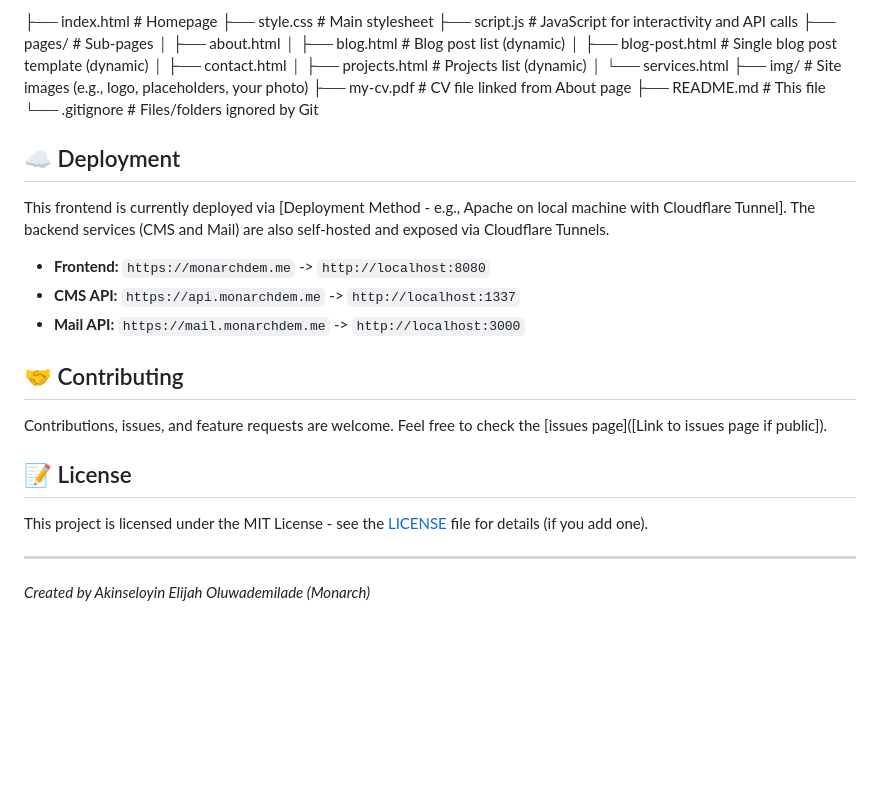
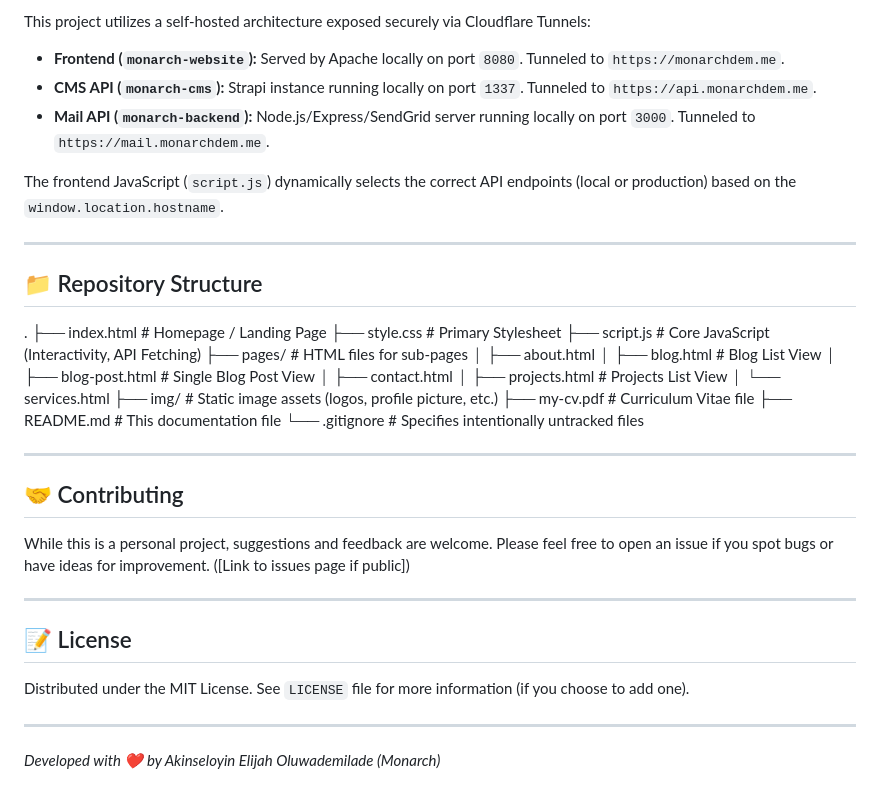
Before and after one commit to Elijah59yf/Monarch-FE, a Markdown page: README.md, the part around one of its changes. GitHub-like rendering; blank space fills up the shorter version.

```diff
--- a/README.md
+++ b/README.md
@@ -40,23 +60,31 @@
 
-├── index.html # Homepage ├── style.css # Main stylesheet ├── script.js # JavaScript for interactivity and API calls ├── pages/ # Sub-pages │ ├── about.html │ ├── blog.html # Blog post list (dynamic) │ ├── blog-post.html # Single blog post template (dynamic) │ ├── contact.html │ ├── projects.html # Projects list (dynamic) │ └── services.html ├── img/ # Site images (e.g., logo, placeholders, your photo) ├── my-cv.pdf # CV file linked from About page ├── README.md # This file └── .gitignore # Files/folders ignored by Git
+This project utilizes a self-hosted architecture exposed securely via Cloudflare Tunnels:
+
+* **Frontend (`monarch-website`):** Served by Apache locally on port `8080`. Tunneled to `https://monarchdem.me`.
+* **CMS API (`monarch-cms`):** Strapi instance running locally on port `1337`. Tunneled to `https://api.monarchdem.me`.
+* **Mail API (`monarch-backend`):** Node.js/Express/SendGrid server running locally on port `3000`. Tunneled to `https://mail.monarchdem.me`.
+
+The frontend JavaScript (`script.js`) dynamically selects the correct API endpoints (local or production) based on the `window.location.hostname`.
+
+---
+
+## 📁 Repository Structure
+
+. ├── index.html # Homepage / Landing Page ├── style.css # Primary Stylesheet ├── script.js # Core JavaScript (Interactivity, API Fetching) ├── pages/ # HTML files for sub-pages │ ├── about.html │ ├── blog.html # Blog List View │ ├── blog-post.html # Single Blog Post View │ ├── contact.html │ ├── projects.html # Projects List View │ └── services.html ├── img/ # Static image assets (logos, profile picture, etc.) ├── my-cv.pdf # Curriculum Vitae file ├── README.md # This documentation file └── .gitignore # Specifies intentionally untracked files
 
 
-## ☁️ Deployment
-
-This frontend is currently deployed via [Deployment Method - e.g., Apache on local machine with Cloudflare Tunnel]. The backend services (CMS and Mail) are also self-hosted and exposed via Cloudflare Tunnels.
-
-* **Frontend:** `https://monarchdem.me` -> `http://localhost:8080`
-* **CMS API:** `https://api.monarchdem.me` -> `http://localhost:1337`
-* **Mail API:** `https://mail.monarchdem.me` -> `http://localhost:3000`
+---
 
 ## 🤝 Contributing
 
-Contributions, issues, and feature requests are welcome. Feel free to check the [issues page]([Link to issues page if public]).
+While this is a personal project, suggestions and feedback are welcome. Please feel free to open an issue if you spot bugs or have ideas for improvement. ([Link to issues page if public])
+
+---
 
 ## 📝 License
 
-This project is licensed under the MIT License - see the [LICENSE](LICENSE) file for details (if you add one).
+Distributed under the MIT License. See `LICENSE` file for more information (if you choose to add one).
 
 ---
 
-_Created by Akinseloyin Elijah Oluwademilade (Monarch)_
+_Developed with ❤️ by Akinseloyin Elijah Oluwademilade (Monarch)_
```
Also changed, not shown: other parts of README.md (+43 -23 lines).
